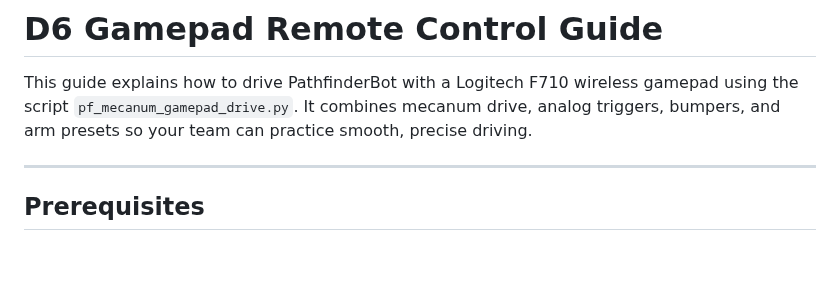
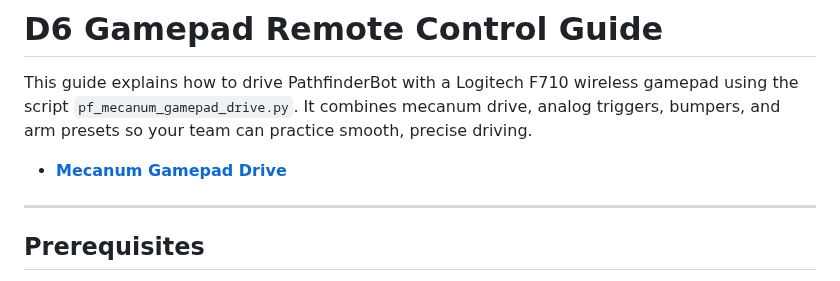
Before and after one commit to stemoutreach/PathfinderBot, a Markdown page: D6_Gamepad_Remote_Control_Guide.md, the part around the change. Drawn GitHub-style; blank space fills up the shorter version.

Commit message:
Add link to mecanum gamepad drive script
Added a link to the mecanum gamepad drive script.

```diff
--- a/D6_Gamepad_Remote_Control_Guide.md
+++ b/D6_Gamepad_Remote_Control_Guide.md
@@ -1,6 +1,8 @@
 # D6 Gamepad Remote Control Guide
 
 This guide explains how to drive PathfinderBot with a Logitech F710 wireless gamepad using the script `pf_mecanum_gamepad_drive.py`. It combines mecanum drive, analog triggers, bumpers, and arm presets so your team can practice smooth, precise driving.
+
+- [**Mecanum Gamepad Drive**](/code/pf_mecanum_gamepad_drive.py)
 
 ---
 
```
